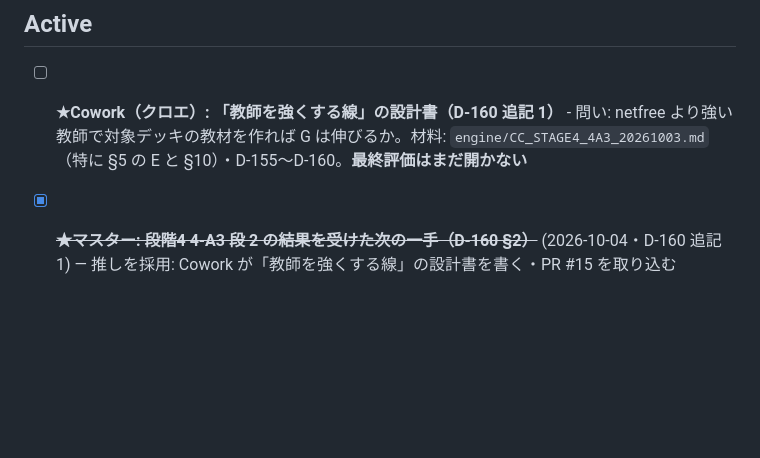
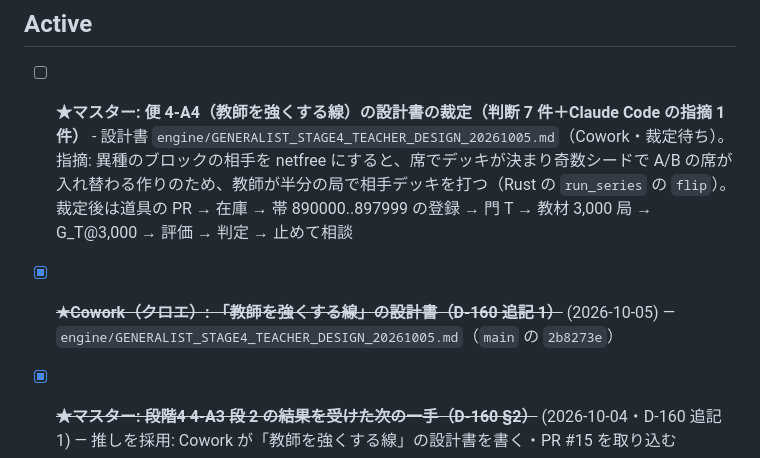
Before and after one commit to okuson-droid/meicho_engine, a Markdown page: TASKS.md, the part around the change. GitHub-like rendering; blank space fills up the shorter version.

Commit message:
台帳: 便 4-A4（教師を強くする線）の設計書が届いた・裁定待ち
Co-Authored-By: Claude Opus 5.5 <noreply@anthropic.com>
Claude-Session: https://claude.ai/code/session_01NjB1DJb2rDTbqAuJT5UA3y

```diff
--- a/TASKS.md
+++ b/TASKS.md
@@ -12,7 +12,8 @@
 
 ## Active
 
-- [ ] **★Cowork（クロエ）: 「教師を強くする線」の設計書（D-160 追記 1）** - 問い: netfree より強い教師で対象デッキの教材を作れば G は伸びるか。材料: `engine/CC_STAGE4_4A3_20261003.md`（特に §5 の E と §10）・D-155〜D-160。**最終評価はまだ開かない**
+- [ ] **★マスター: 便 4-A4（教師を強くする線）の設計書の裁定（判断 7 件＋Claude Code の指摘 1 件）** - 設計書 `engine/GENERALIST_STAGE4_TEACHER_DESIGN_20261005.md`（Cowork・裁定待ち）。指摘: 異種のブロックの相手を netfree にすると、席でデッキが決まり奇数シードで A/B の席が入れ替わる作りのため、教師が半分の局で相手デッキを打つ（Rust の `run_series` の `flip`）。裁定後は道具の PR → 在庫 → 帯 890000..897999 の登録 → 門 T → 教材 3,000 局 → G_T@3,000 → 評価 → 判定 → 止めて相談
+- [x] ~~**★Cowork（クロエ）: 「教師を強くする線」の設計書（D-160 追記 1）**~~ (2026-10-05) — `engine/GENERALIST_STAGE4_TEACHER_DESIGN_20261005.md`（`main` の `2b8273e`）
 - [x] ~~**★マスター: 段階4 4-A3 段 2 の結果を受けた次の一手（D-160 §2）**~~ (2026-10-04・D-160 追記 1) — 推しを採用: Cowork が「教師を強くする線」の設計書を書く・PR #15 を取り込む
 - [x] ~~**★段階4 便 4-A3 段 2（学び方の腕・D-159 追記 1）**~~ (2026-10-03・D-160) — G-lr − G@0 = +0.0338 [−0.0006, +0.0681]・G-frz − G@0 = −0.0056 [−0.0431, +0.0319]（97.5%）。どちらも通らない。報告 `engine/CC_STAGE4_4A3_20261003.md` §10
 - [x] ~~**★マスター: 段階4 4-A3 の結果を受けた次の一手（D-159 §2）**~~ (2026-10-03・D-159 追記 1) — 推しを採用: 段 2 の腕を回す・局数は足さない
```
Also changed, not shown: CLAUDE.md (+1 -1 lines).
